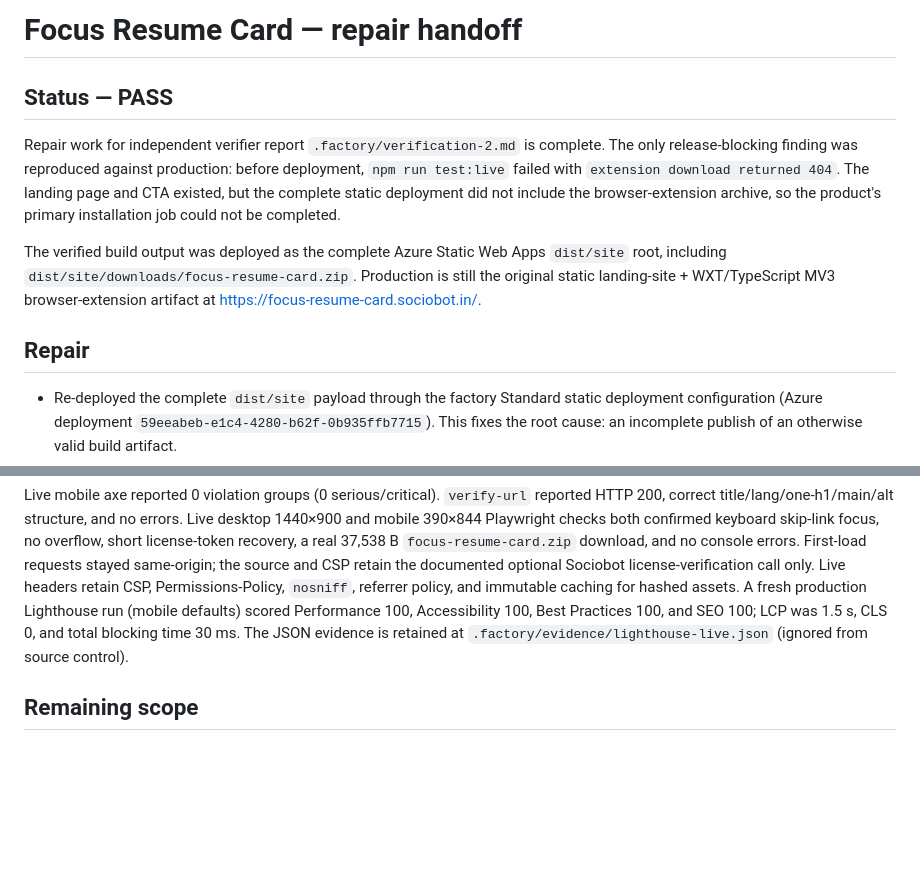
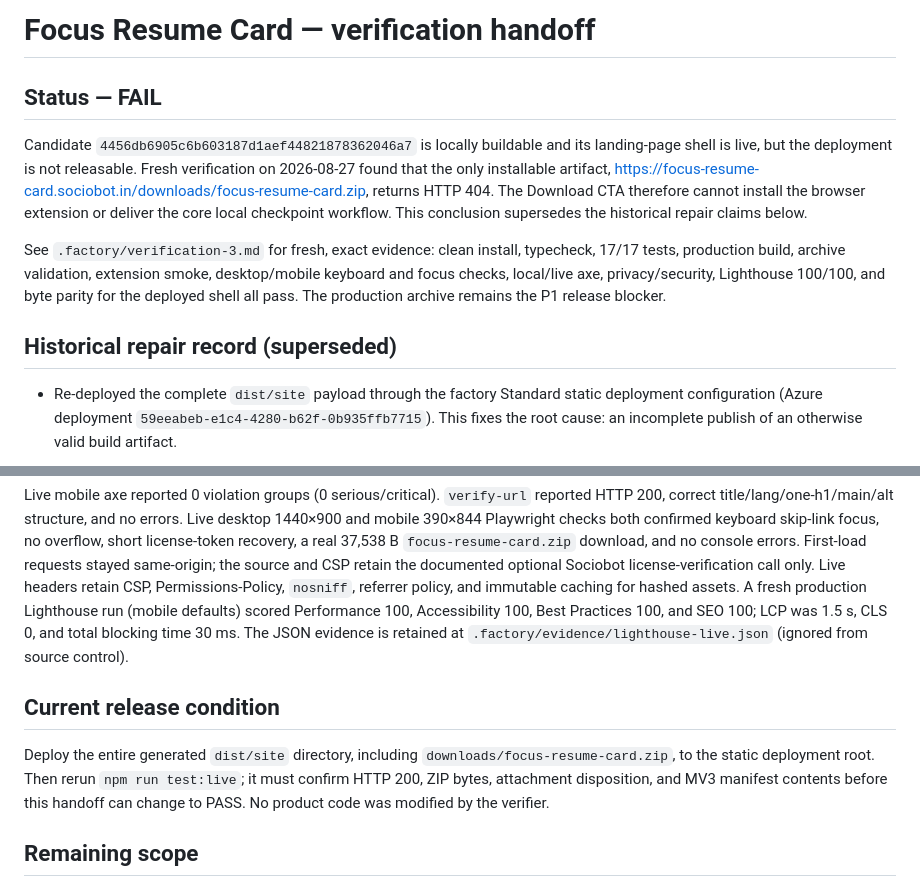
Before and after one commit to B-Divyesh/sf-focus-resume-card, a Markdown page: .factory/handoff.md, 2 parts joined by grey strips. Drawn GitHub-style; blank space fills up the shorter version.

Commit message:
docs: record verification 3 deployment failure

```diff
--- a/.factory/handoff.md
+++ b/.factory/handoff.md
@@ -1,21 +1,22 @@
-# Focus Resume Card — repair handoff
+# Focus Resume Card — verification handoff
 
-## Status — PASS
+## Status — FAIL
 
-Repair work for independent verifier report `.factory/verification-2.md` is
-complete. The only release-blocking finding was reproduced against production:
-before deployment, `npm run test:live` failed with `extension download returned
-404`. The landing page and CTA existed, but the complete static deployment did
-not include the browser-extension archive, so the product's primary installation
-job could not be completed.
+Candidate `4456db6905c6b603187d1aef44821878362046a7` is locally buildable and
+its landing-page shell is live, but the deployment is not releasable. Fresh
+verification on 2026-08-27 found that the only installable artifact,
+<https://focus-resume-card.sociobot.in/downloads/focus-resume-card.zip>,
+returns HTTP 404. The Download CTA therefore cannot install the browser
+extension or deliver the core local checkpoint workflow. This conclusion
+supersedes the historical repair claims below.
 
-The verified build output was deployed as the complete Azure Static Web Apps
-`dist/site` root, including
-`dist/site/downloads/focus-resume-card.zip`. Production is still the original
-static landing-site + WXT/TypeScript MV3 browser-extension artifact at
-<https://focus-resume-card.sociobot.in/>.
+See `.factory/verification-3.md` for fresh, exact evidence: clean install,
+typecheck, 17/17 tests, production build, archive validation, extension smoke,
+desktop/mobile keyboard and focus checks, local/live axe, privacy/security,
+Lighthouse 100/100, and byte parity for the deployed shell all pass. The
+production archive remains the P1 release blocker.
 
-## Repair
+## Historical repair record (superseded)
 
 - Re-deployed the complete `dist/site` payload through the factory Standard
   static deployment configuration (Azure deployment
@@ -103,6 +104,14 @@ Performance 100, Accessibility 100, Best Practices 100, and SEO 100; LCP was
 1.5 s, CLS 0, and total blocking time 30 ms. The JSON evidence is retained at
 `.factory/evidence/lighthouse-live.json` (ignored from source control).
 
+## Current release condition
+
+Deploy the entire generated `dist/site` directory, including
+`downloads/focus-resume-card.zip`, to the static deployment root. Then rerun
+`npm run test:live`; it must confirm HTTP 200, ZIP bytes, attachment disposition,
+and MV3 manifest contents before this handoff can change to PASS. No product
+code was modified by the verifier.
+
 ## Remaining scope
 
 - The package remains intended for Chromium Developer Mode “Load unpacked”
```
Also changed, not shown: .factory/verification-3.md (added, +59 -0 lines).
